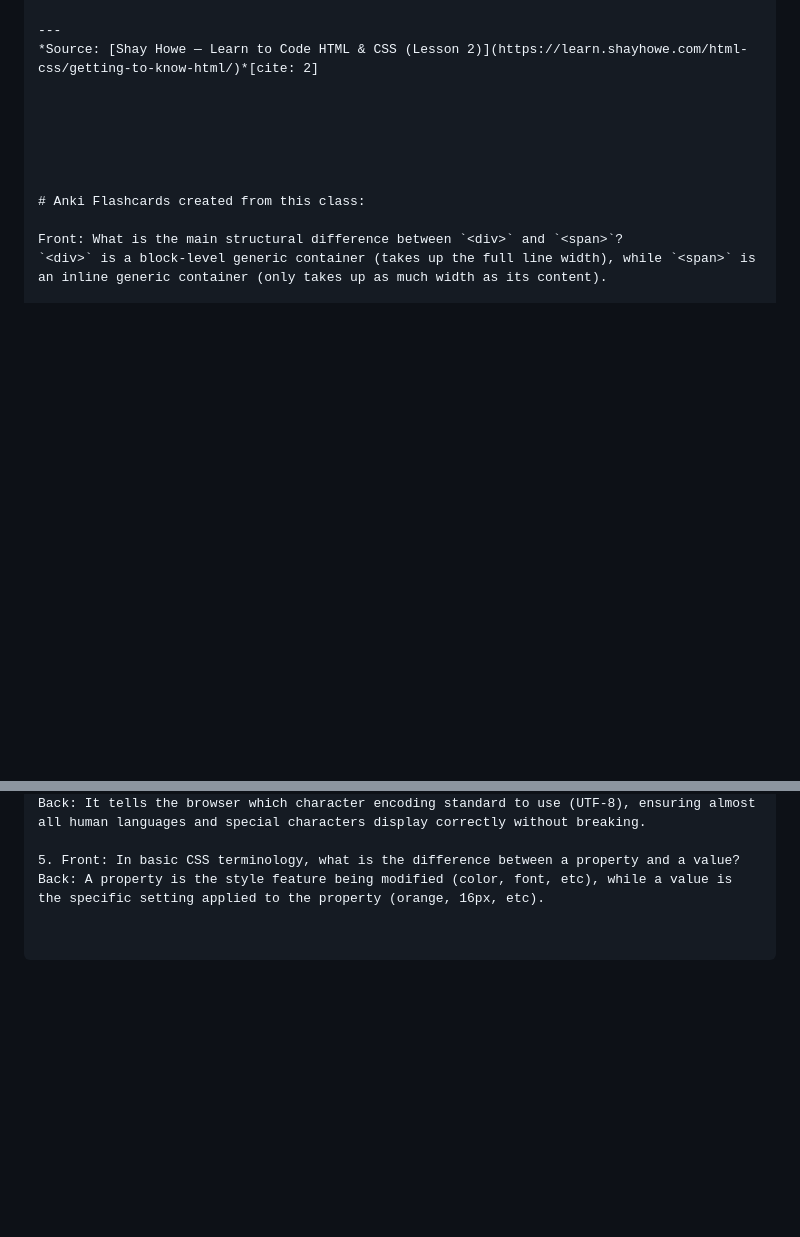
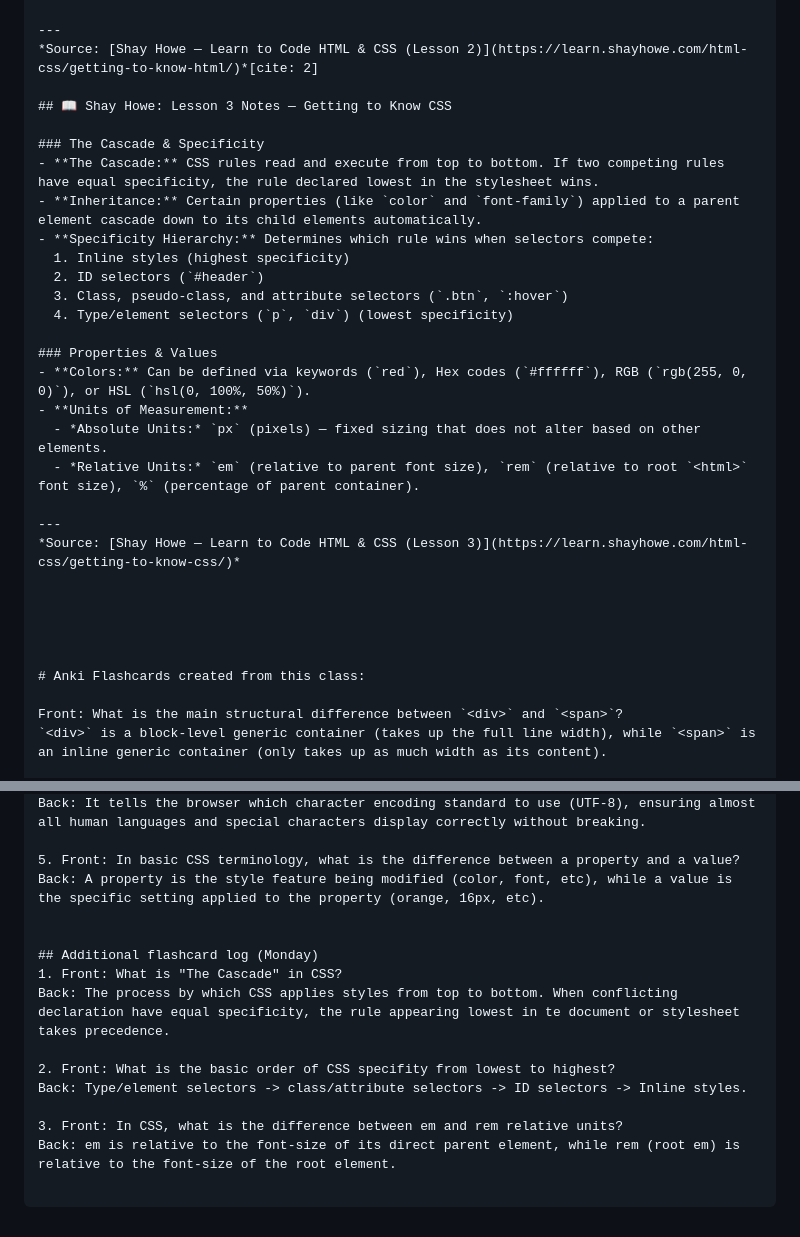
Before and after one commit to StevenH1974/100Devs-Notes, a Markdown page: class-02/notes.md, 2 parts joined by grey strips. Drawn GitHub-style; blank space fills up the shorter version.

Commit message:
Update Class 02: Add Shay Howe Lesson 3 notes and Anki logs
- Documented CSS cascade, inheritance, specificity hierarchy, and units

```diff
--- a/class-02/notes.md
+++ b/class-02/notes.md
@@ -70,6 +70,25 @@ Source: Shay Howe — Learn to Code HTML & CSS (Lesson 1)
 ---
 *Source: [Shay Howe — Learn to Code HTML & CSS (Lesson 2)](https://learn.shayhowe.com/html-css/getting-to-know-html/)*[cite: 2]
 
+## 📖 Shay Howe: Lesson 3 Notes — Getting to Know CSS
+
+### The Cascade & Specificity
+- **The Cascade:** CSS rules read and execute from top to bottom. If two competing rules have equal specificity, the rule declared lowest in the stylesheet wins.
+- **Inheritance:** Certain properties (like `color` and `font-family`) applied to a parent element cascade down to its child elements automatically.
+- **Specificity Hierarchy:** Determines which rule wins when selectors compete:
+  1. Inline styles (highest specificity)
+  2. ID selectors (`#header`)
+  3. Class, pseudo-class, and attribute selectors (`.btn`, `:hover`)
+  4. Type/element selectors (`p`, `div`) (lowest specificity)
+
+### Properties & Values
+- **Colors:** Can be defined via keywords (`red`), Hex codes (`#ffffff`), RGB (`rgb(255, 0, 0)`), or HSL (`hsl(0, 100%, 50%)`).
+- **Units of Measurement:**
+  - *Absolute Units:* `px` (pixels) — fixed sizing that does not alter based on other elements.
+  - *Relative Units:* `em` (relative to parent font size), `rem` (relative to root `<html>` font size), `%` (percentage of parent container).
+
+---
+*Source: [Shay Howe — Learn to Code HTML & CSS (Lesson 3)](https://learn.shayhowe.com/html-css/getting-to-know-css/)*
 
 
 
@@ -145,3 +164,14 @@ Back: It tells the browser which character encoding standard to use (UTF-8), ens
 
 5. Front: In basic CSS terminology, what is the difference between a property and a value?
 Back: A property is the style feature being modified (color, font, etc), while a value is the specific setting applied to the property (orange, 16px, etc).
+
+
+## Additional flashcard log (Monday)
+1. Front: What is "The Cascade" in CSS?
+Back: The process by which CSS applies styles from top to bottom. When conflicting declaration have equal specificity, the rule appearing lowest in te document or stylesheet takes precedence.
+
+2. Front: What is the basic order of CSS specifity from lowest to highest?
+Back: Type/element selectors -> class/attribute selectors -> ID selectors -> Inline styles.
+
+3. Front: In CSS, what is the difference between em and rem relative units?
+Back: em is relative to the font-size of its direct parent element, while rem (root em) is relative to the font-size of the root element.
```
